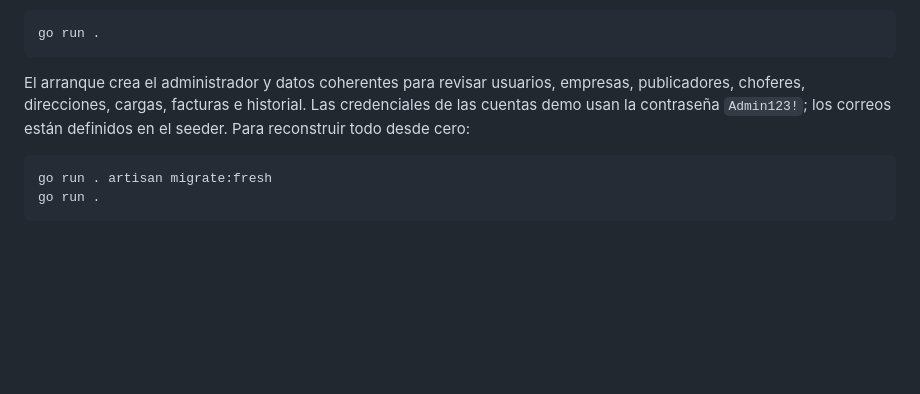
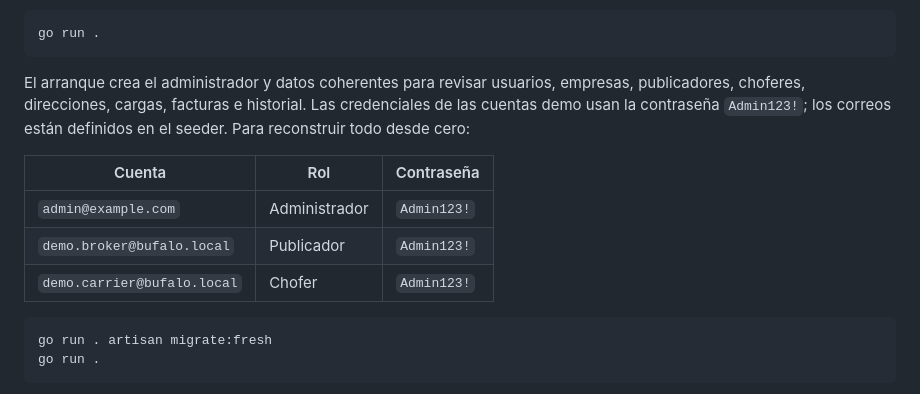
Before and after one commit to P3terPl4y/BUFALO, a Markdown page: README.md, the part around the change. Rendered like a GitHub page; blank space fills up the shorter version.

Commit message:
docs: list demo account credentials

````diff
--- a/README.md
+++ b/README.md
@@ -894,6 +894,12 @@ go run .
 
 El arranque crea el administrador y datos coherentes para revisar usuarios, empresas, publicadores, choferes, direcciones, cargas, facturas e historial. Las credenciales de las cuentas demo usan la contraseña `Admin123!`; los correos están definidos en el seeder. Para reconstruir todo desde cero:
 
+| Cuenta | Rol | Contraseña |
+|---|---|---|
+| `admin@example.com` | Administrador | `Admin123!` |
+| `demo.broker@bufalo.local` | Publicador | `Admin123!` |
+| `demo.carrier@bufalo.local` | Chofer | `Admin123!` |
+
 ```powershell
 go run . artisan migrate:fresh
 go run .
````
